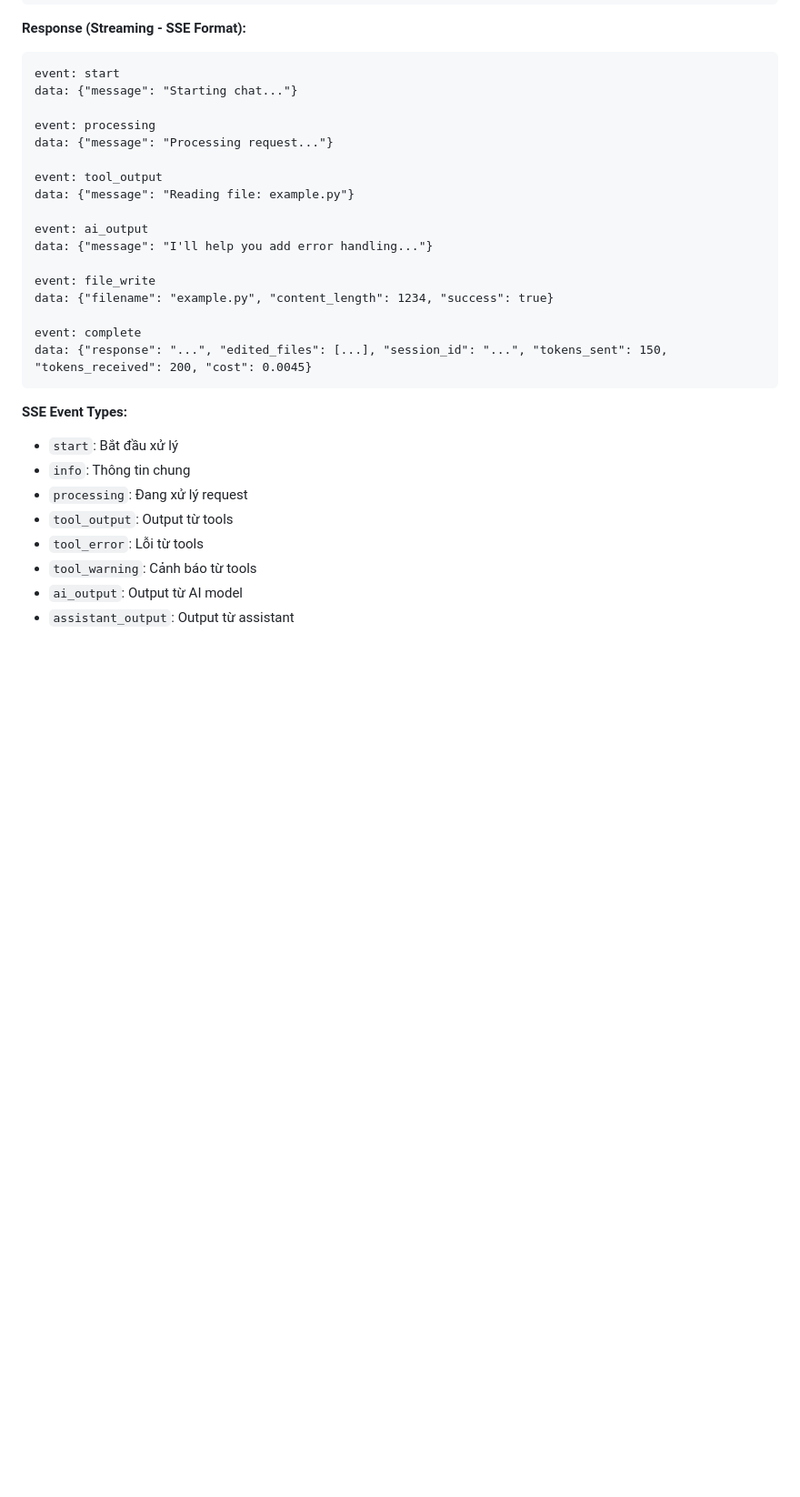
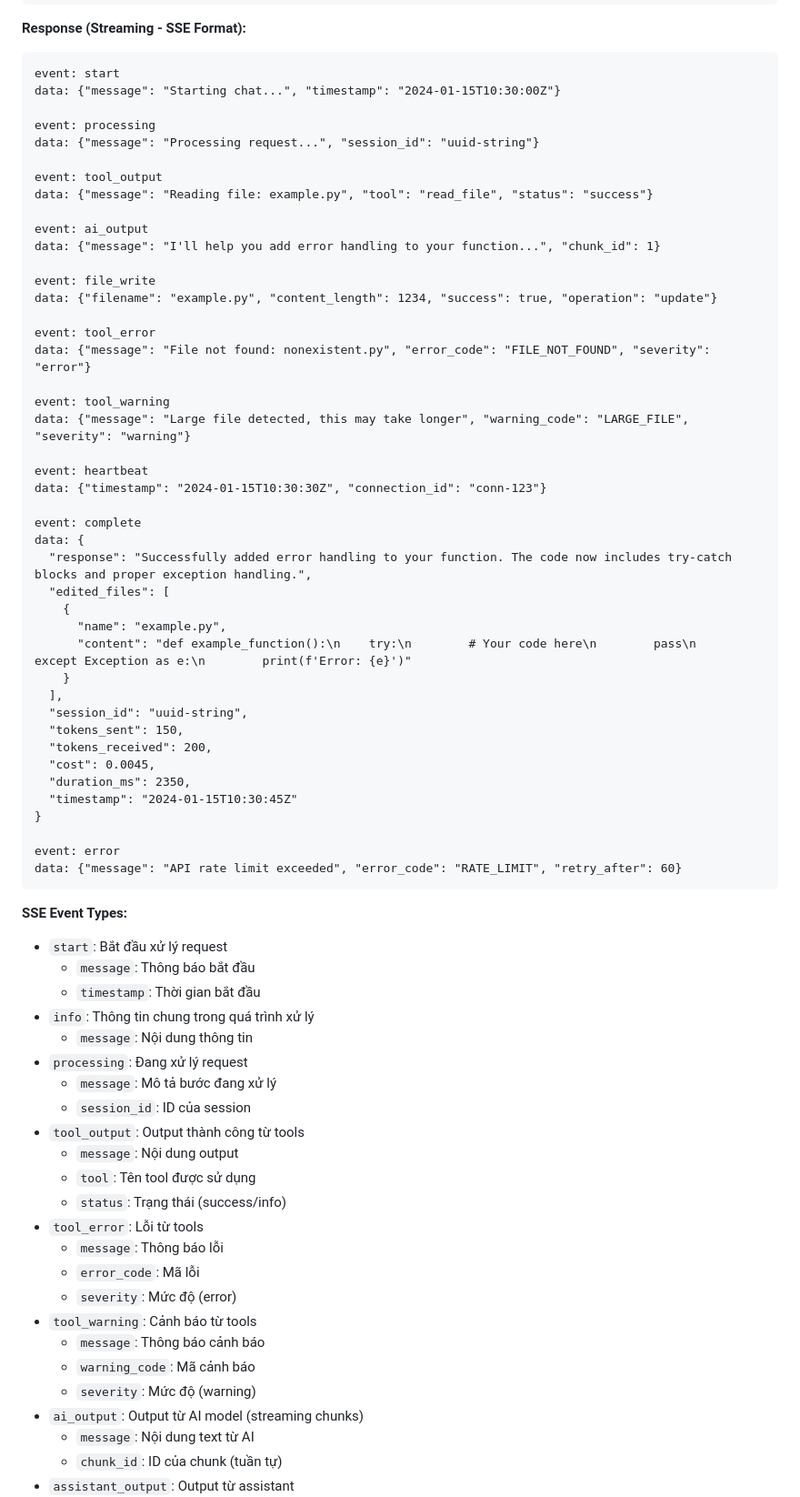
Before and after one commit to Zinley-dev/aider-main-zl, a Markdown page: README_API.md, the part around the change printed below. Shown: that part at 91% size. Rendered like a GitHub page; blank space fills up the shorter version.

Commit message:
up readme

````diff
--- a/README_API.md
+++ b/README_API.md
@@ -111,30 +111,72 @@ POST /chat
 **Response (Streaming - SSE Format):**
 ```
 event: start
-data: {"message": "Starting chat..."}
+data: {"message": "Starting chat...", "timestamp": "2024-01-15T10:30:00Z"}
 
 event: processing
-data: {"message": "Processing request..."}
+data: {"message": "Processing request...", "session_id": "uuid-string"}
 
 event: tool_output
-data: {"message": "Reading file: example.py"}
+data: {"message": "Reading file: example.py", "tool": "read_file", "status": "success"}
 
 event: ai_output
-data: {"message": "I'll help you add error handling..."}
+data: {"message": "I'll help you add error handling to your function...", "chunk_id": 1}
 
 event: file_write
-data: {"filename": "example.py", "content_length": 1234, "success": true}
+data: {"filename": "example.py", "content_length": 1234, "success": true, "operation": "update"}
+
+event: tool_error
+data: {"message": "File not found: nonexistent.py", "error_code": "FILE_NOT_FOUND", "severity": "error"}
+
+event: tool_warning
+data: {"message": "Large file detected, this may take longer", "warning_code": "LARGE_FILE", "severity": "warning"}
+
+event: heartbeat
+data: {"timestamp": "2024-01-15T10:30:30Z", "connection_id": "conn-123"}
 
 event: complete
-data: {"response": "...", "edited_files": [...], "session_id": "...", "tokens_sent": 150, "tokens_received": 200, "cost": 0.0045}
+data: {
+  "response": "Successfully added error handling to your function. The code now includes try-catch blocks and proper exception handling.",
+  "edited_files": [
+    {
+      "name": "example.py",
+      "content": "def example_function():\n    try:\n        # Your code here\n        pass\n    except Exception as e:\n        print(f'Error: {e}')"
+    }
+  ],
+  "session_id": "uuid-string",
+  "tokens_sent": 150,
+  "tokens_received": 200,
+  "cost": 0.0045,
+  "duration_ms": 2350,
+  "timestamp": "2024-01-15T10:30:45Z"
+}
+
+event: error
+data: {"message": "API rate limit exceeded", "error_code": "RATE_LIMIT", "retry_after": 60}
 ```
 
 **SSE Event Types:**
-- `start`: Bắt đầu xử lý
-- `info`: Thông tin chung
+- `start`: Bắt đầu xử lý request
+  - `message`: Thông báo bắt đầu
+  - `timestamp`: Thời gian bắt đầu
+- `info`: Thông tin chung trong quá trình xử lý
+  - `message`: Nội dung thông tin
 - `processing`: Đang xử lý request
-- `tool_output`: Output từ tools
+  - `message`: Mô tả bước đang xử lý
+  - `session_id`: ID của session
+- `tool_output`: Output thành công từ tools
+  - `message`: Nội dung output
+  - `tool`: Tên tool được sử dụng
+  - `status`: Trạng thái (success/info)
 - `tool_error`: Lỗi từ tools
+  - `message`: Thông báo lỗi
+  - `error_code`: Mã lỗi
+  - `severity`: Mức độ (error)
 - `tool_warning`: Cảnh báo từ tools
-- `ai_output`: Output từ AI model
+  - `message`: Thông báo cảnh báo
+  - `warning_code`: Mã cảnh báo
+  - `severity`: Mức độ (warning)
+- `ai_output`: Output từ AI model (streaming chunks)
+  - `message`: Nội dung text từ AI
+  - `chunk_id`: ID của chunk (tuần tự)
 - `assistant_output`: Output từ assistant
````
Also changed, not shown: other parts of README_API.md (+23 -4 lines).
